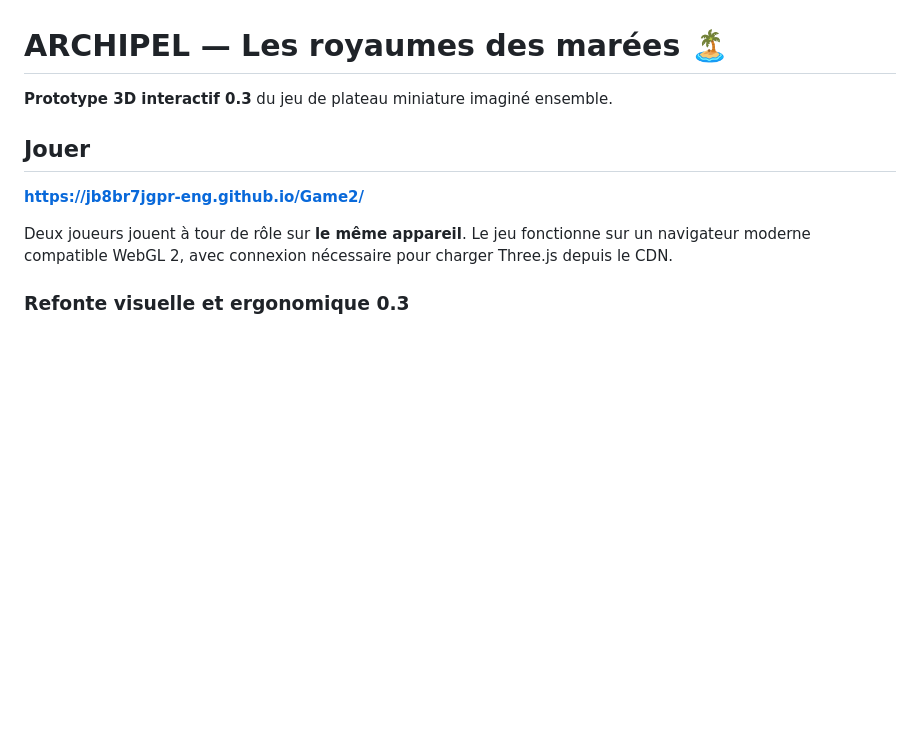
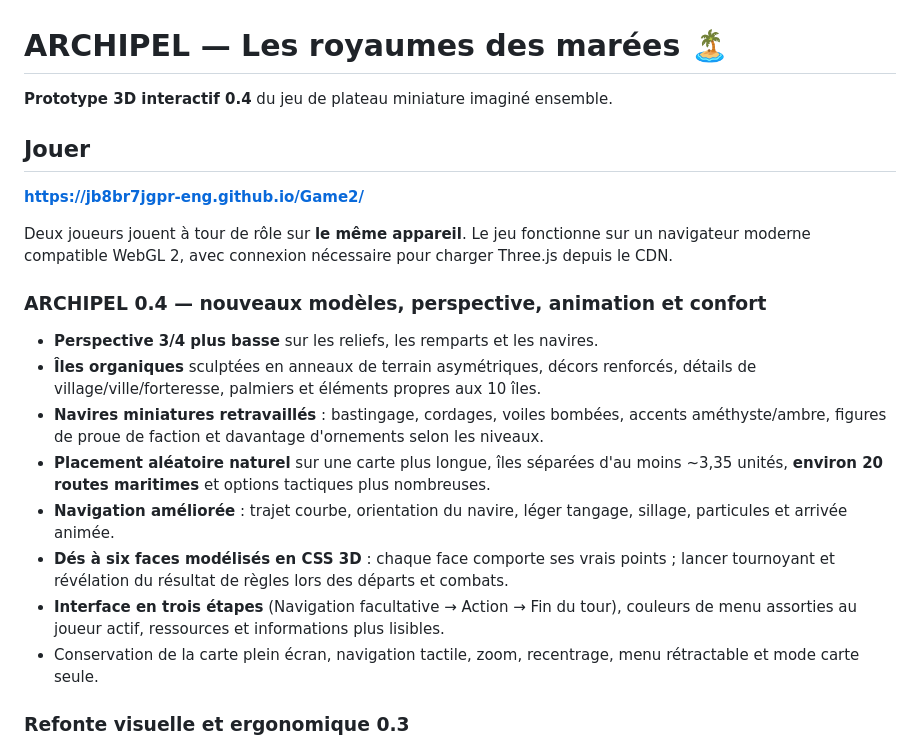
Before and after one commit to jb8br7jgpr-eng/Game2, a Markdown page: README.md, the part around the change. GitHub-like rendering; blank space fills up the shorter version.

Commit message:
docs: summarize Archipel v0.4 organic map dice and guided-turn redesign

```diff
--- a/README.md
+++ b/README.md
@@ -1,12 +1,22 @@
 # ARCHIPEL — Les royaumes des marées 🏝️
 
-**Prototype 3D interactif 0.3** du jeu de plateau miniature imaginé ensemble.
+**Prototype 3D interactif 0.4** du jeu de plateau miniature imaginé ensemble.
 
 ## Jouer
 
 **https://jb8br7jgpr-eng.github.io/Game2/**
 
 Deux joueurs jouent à tour de rôle sur **le même appareil**. Le jeu fonctionne sur un navigateur moderne compatible WebGL 2, avec connexion nécessaire pour charger Three.js depuis le CDN.
+
+### ARCHIPEL 0.4 — nouveaux modèles, perspective, animation et confort
+- **Perspective 3/4 plus basse** sur les reliefs, les remparts et les navires.
+- **Îles organiques** sculptées en anneaux de terrain asymétriques, décors renforcés, détails de village/ville/forteresse, palmiers et éléments propres aux 10 îles.
+- **Navires miniatures retravaillés** : bastingage, cordages, voiles bombées, accents améthyste/ambre, figures de proue de faction et davantage d'ornements selon les niveaux.
+- **Placement aléatoire naturel** sur une carte plus longue, îles séparées d'au moins ~3,35 unités, **environ 20 routes maritimes** et options tactiques plus nombreuses.
+- **Navigation améliorée** : trajet courbe, orientation du navire, léger tangage, sillage, particules et arrivée animée.
+- **Dés à six faces modélisés en CSS 3D** : chaque face comporte ses vrais points ; lancer tournoyant et révélation du résultat de règles lors des départs et combats.
+- **Interface en trois étapes** (Navigation facultative → Action → Fin du tour), couleurs de menu assorties au joueur actif, ressources et informations plus lisibles.
+- Conservation de la carte plein écran, navigation tactile, zoom, recentrage, menu rétractable et mode carte seule.
 
 ### Refonte visuelle et ergonomique 0.3
 - Îles-jouets plus détaillées avec reliefs arrondis, sentiers, végétation, cascades et décors signatures pour chaque territoire.
```
